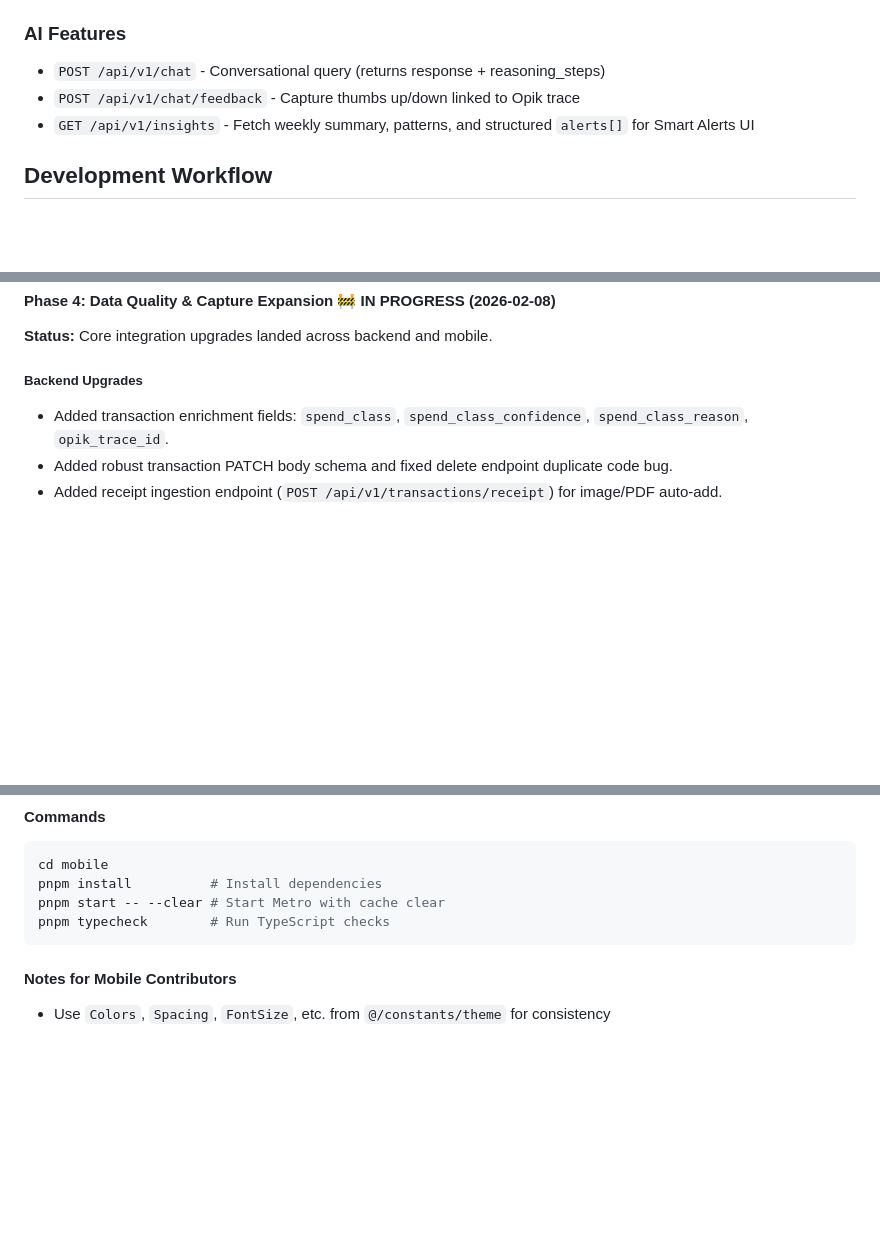
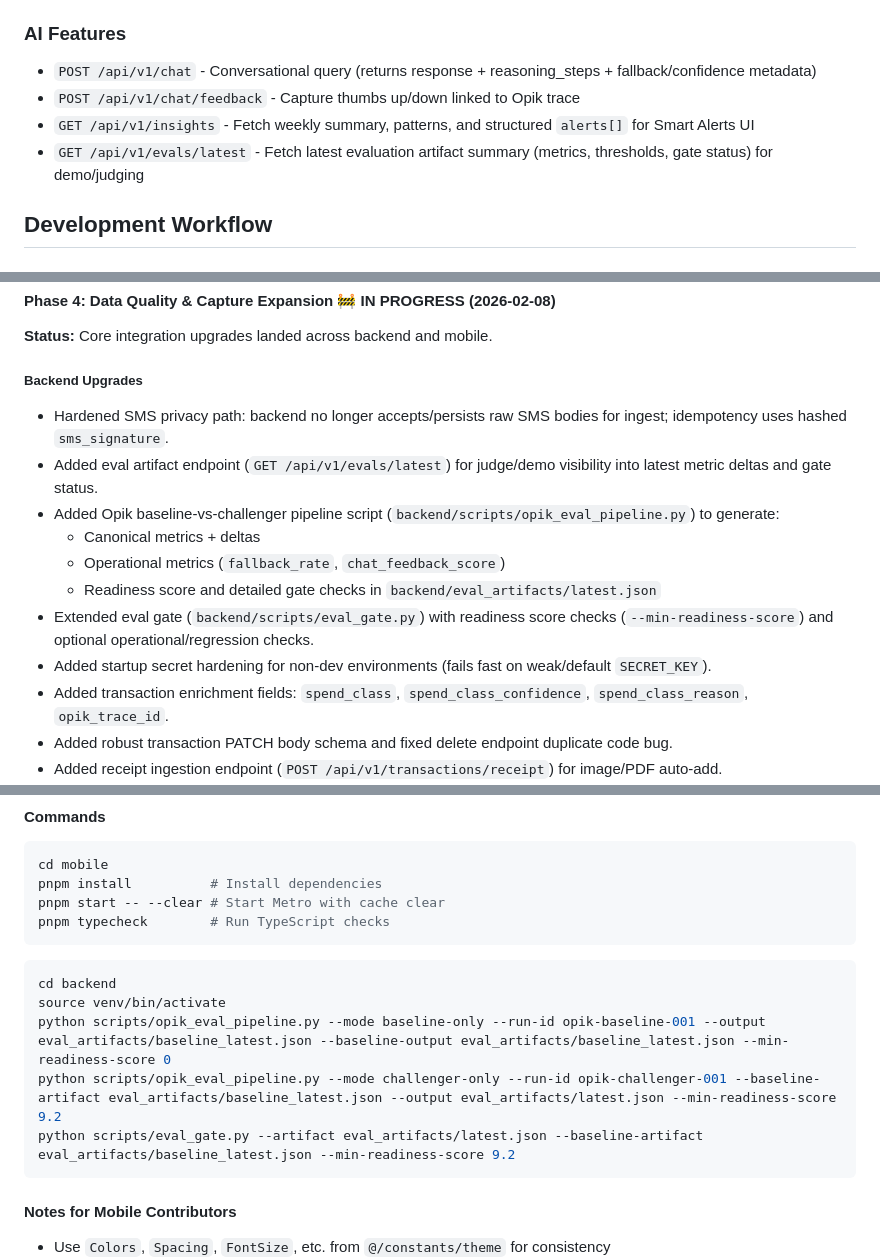
Before and after one commit to BarnBuilder412/fiscally, a Markdown page: AGENTS.md, 3 parts joined by grey strips. Drawn GitHub-style; blank space fills up the shorter version.

````diff
--- a/AGENTS.md
+++ b/AGENTS.md
@@ -228,9 +228,10 @@ All endpoints follow `/api/v1/` convention:
 - `POST /api/v1/goals/sync` - Sync goals from mobile
 
 ### AI Features
-- `POST /api/v1/chat` - Conversational query (returns response + reasoning_steps)
+- `POST /api/v1/chat` - Conversational query (returns response + reasoning_steps + fallback/confidence metadata)
 - `POST /api/v1/chat/feedback` - Capture thumbs up/down linked to Opik trace
 - `GET /api/v1/insights` - Fetch weekly summary, patterns, and structured `alerts[]` for Smart Alerts UI
+- `GET /api/v1/evals/latest` - Fetch latest evaluation artifact summary (metrics, thresholds, gate status) for demo/judging
 
 ## Development Workflow
 
@@ -669,6 +670,14 @@ The UI follows the "Stitch" design system from HTML mockups in:
 **Status:** Core integration upgrades landed across backend and mobile.
 
 ##### Backend Upgrades
+- Hardened SMS privacy path: backend no longer accepts/persists raw SMS bodies for ingest; idempotency uses hashed `sms_signature`.
+- Added eval artifact endpoint (`GET /api/v1/evals/latest`) for judge/demo visibility into latest metric deltas and gate status.
+- Added Opik baseline-vs-challenger pipeline script (`backend/scripts/opik_eval_pipeline.py`) to generate:
+  - Canonical metrics + deltas
+  - Operational metrics (`fallback_rate`, `chat_feedback_score`)
+  - Readiness score and detailed gate checks in `backend/eval_artifacts/latest.json`
+- Extended eval gate (`backend/scripts/eval_gate.py`) with readiness score checks (`--min-readiness-score`) and optional operational/regression checks.
+- Added startup secret hardening for non-dev environments (fails fast on weak/default `SECRET_KEY`).
 - Added transaction enrichment fields: `spend_class`, `spend_class_confidence`, `spend_class_reason`, `opik_trace_id`.
 - Added robust transaction PATCH body schema and fixed delete endpoint duplicate code bug.
 - Added receipt ingestion endpoint (`POST /api/v1/transactions/receipt`) for image/PDF auto-add.
@@ -698,6 +708,14 @@ pnpm start -- --clear # Start Metro with cache clear
 pnpm typecheck        # Run TypeScript checks
 ```
 
+```bash
+cd backend
+source venv/bin/activate
+python scripts/opik_eval_pipeline.py --mode baseline-only --run-id opik-baseline-001 --output eval_artifacts/baseline_latest.json --baseline-output eval_artifacts/baseline_latest.json --min-readiness-score 0
+python scripts/opik_eval_pipeline.py --mode challenger-only --run-id opik-challenger-001 --baseline-artifact eval_artifacts/baseline_latest.json --output eval_artifacts/latest.json --min-readiness-score 9.2
+python scripts/eval_gate.py --artifact eval_artifacts/latest.json --baseline-artifact eval_artifacts/baseline_latest.json --min-readiness-score 9.2
+```
+
 #### Notes for Mobile Contributors
 - Use `Colors`, `Spacing`, `FontSize`, etc. from `@/constants/theme` for consistency
 - All screens use `SafeAreaView` with `edges={['top']}` and bottom padding for tab bar
````
Also changed, not shown: other parts of AGENTS.md (+1 -0 lines), README.md (+52 -0 lines).
